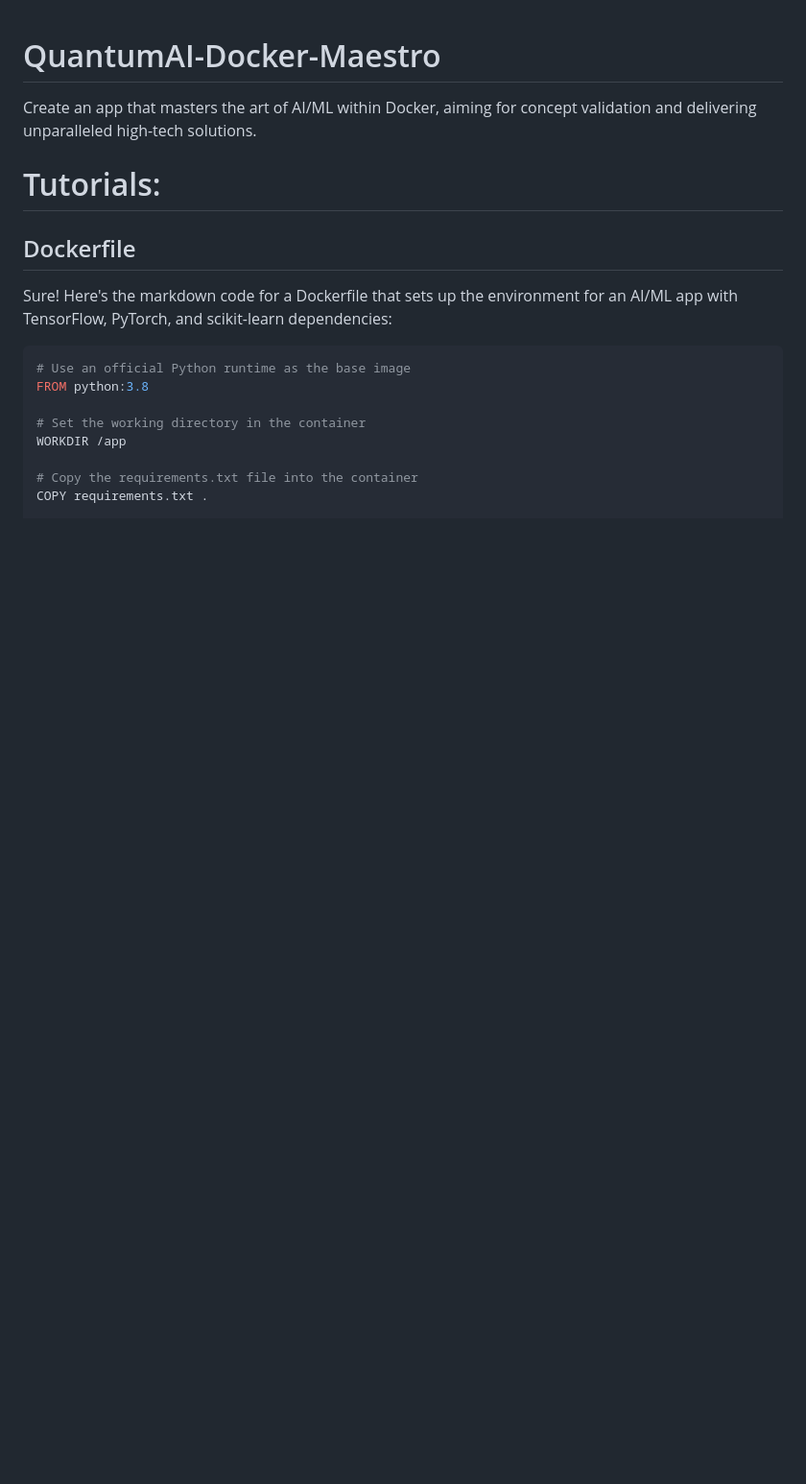
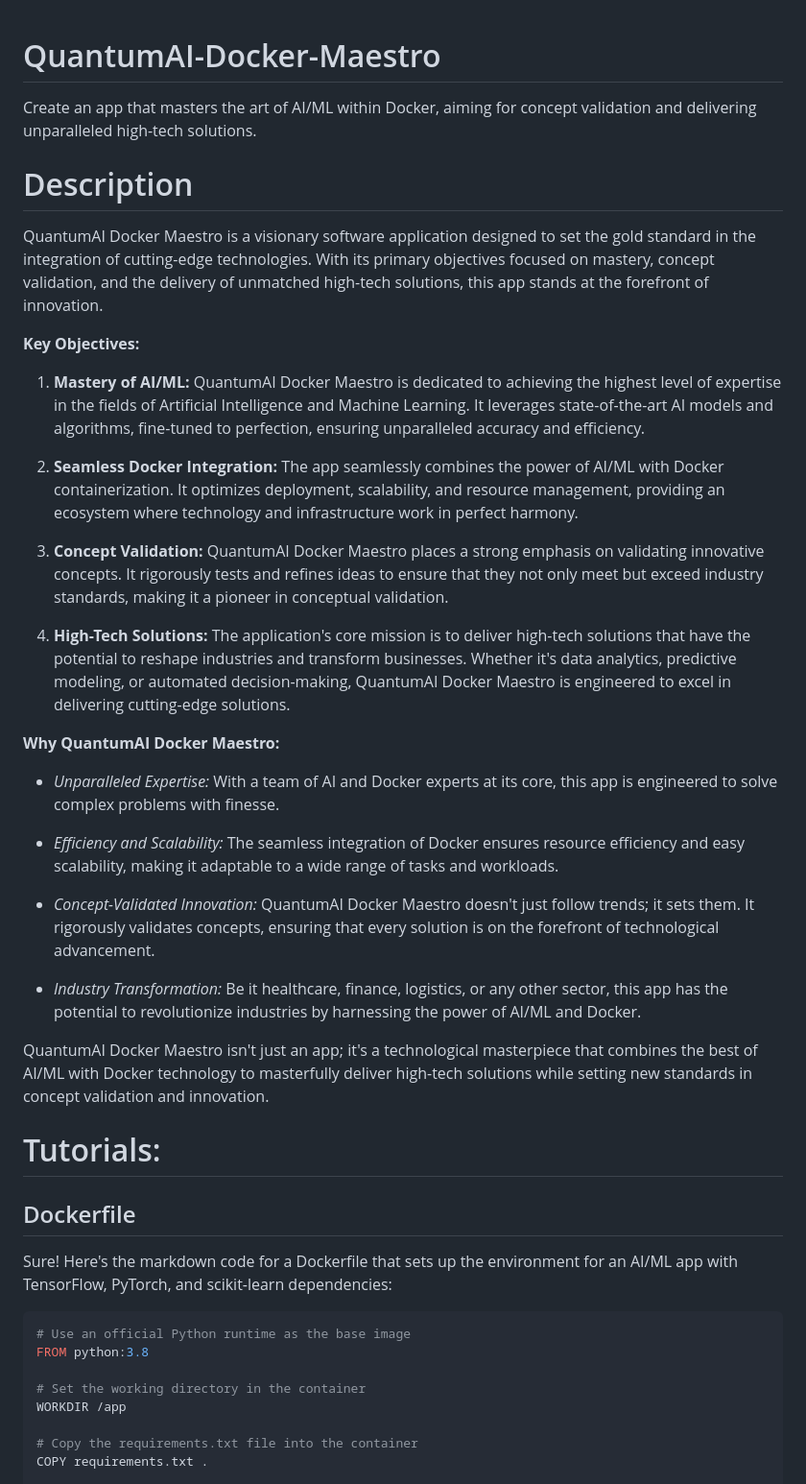
Before and after one commit to KOSASIH/QuantumAI-Docker-Maestro, a Markdown page: README.md, the part around the change. Shown at 96% size. GitHub-like rendering; blank space fills up the shorter version.

```diff
--- a/README.md
+++ b/README.md
@@ -1,6 +1,32 @@
 # QuantumAI-Docker-Maestro
 
 Create an app that masters the art of AI/ML within Docker, aiming for concept validation and delivering unparalleled high-tech solutions.
+
+# Description
+
+QuantumAI Docker Maestro is a visionary software application designed to set the gold standard in the integration of cutting-edge technologies. With its primary objectives focused on mastery, concept validation, and the delivery of unmatched high-tech solutions, this app stands at the forefront of innovation.
+
+**Key Objectives:**
+
+1. **Mastery of AI/ML:** QuantumAI Docker Maestro is dedicated to achieving the highest level of expertise in the fields of Artificial Intelligence and Machine Learning. It leverages state-of-the-art AI models and algorithms, fine-tuned to perfection, ensuring unparalleled accuracy and efficiency.
+
+2. **Seamless Docker Integration:** The app seamlessly combines the power of AI/ML with Docker containerization. It optimizes deployment, scalability, and resource management, providing an ecosystem where technology and infrastructure work in perfect harmony.
+
+3. **Concept Validation:** QuantumAI Docker Maestro places a strong emphasis on validating innovative concepts. It rigorously tests and refines ideas to ensure that they not only meet but exceed industry standards, making it a pioneer in conceptual validation.
+
+4. **High-Tech Solutions:** The application's core mission is to deliver high-tech solutions that have the potential to reshape industries and transform businesses. Whether it's data analytics, predictive modeling, or automated decision-making, QuantumAI Docker Maestro is engineered to excel in delivering cutting-edge solutions.
+
+**Why QuantumAI Docker Maestro:**
+
+- *Unparalleled Expertise:* With a team of AI and Docker experts at its core, this app is engineered to solve complex problems with finesse.
+
+- *Efficiency and Scalability:* The seamless integration of Docker ensures resource efficiency and easy scalability, making it adaptable to a wide range of tasks and workloads.
+
+- *Concept-Validated Innovation:* QuantumAI Docker Maestro doesn't just follow trends; it sets them. It rigorously validates concepts, ensuring that every solution is on the forefront of technological advancement.
+
+- *Industry Transformation:* Be it healthcare, finance, logistics, or any other sector, this app has the potential to revolutionize industries by harnessing the power of AI/ML and Docker.
+
+QuantumAI Docker Maestro isn't just an app; it's a technological masterpiece that combines the best of AI/ML with Docker technology to masterfully deliver high-tech solutions while setting new standards in concept validation and innovation.
 
 # Tutorials:
 
```
